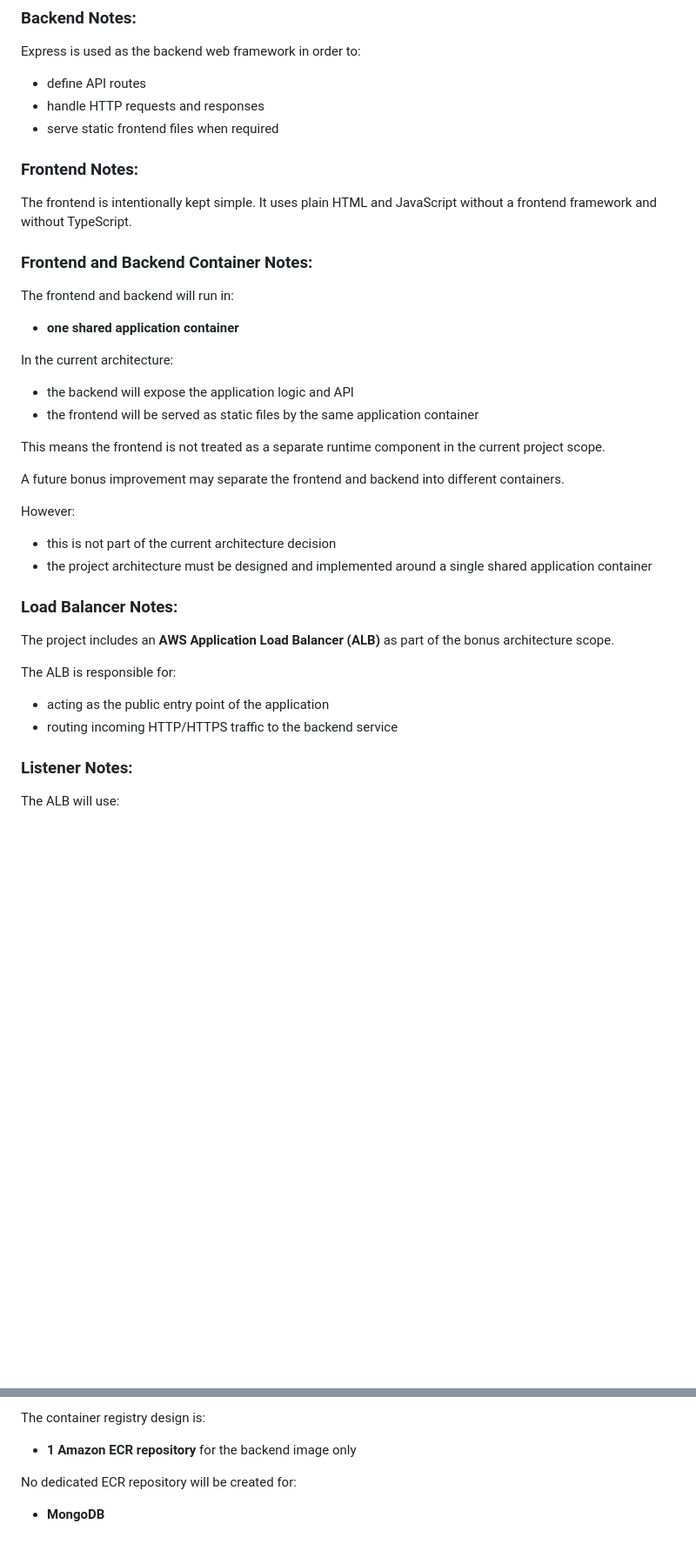
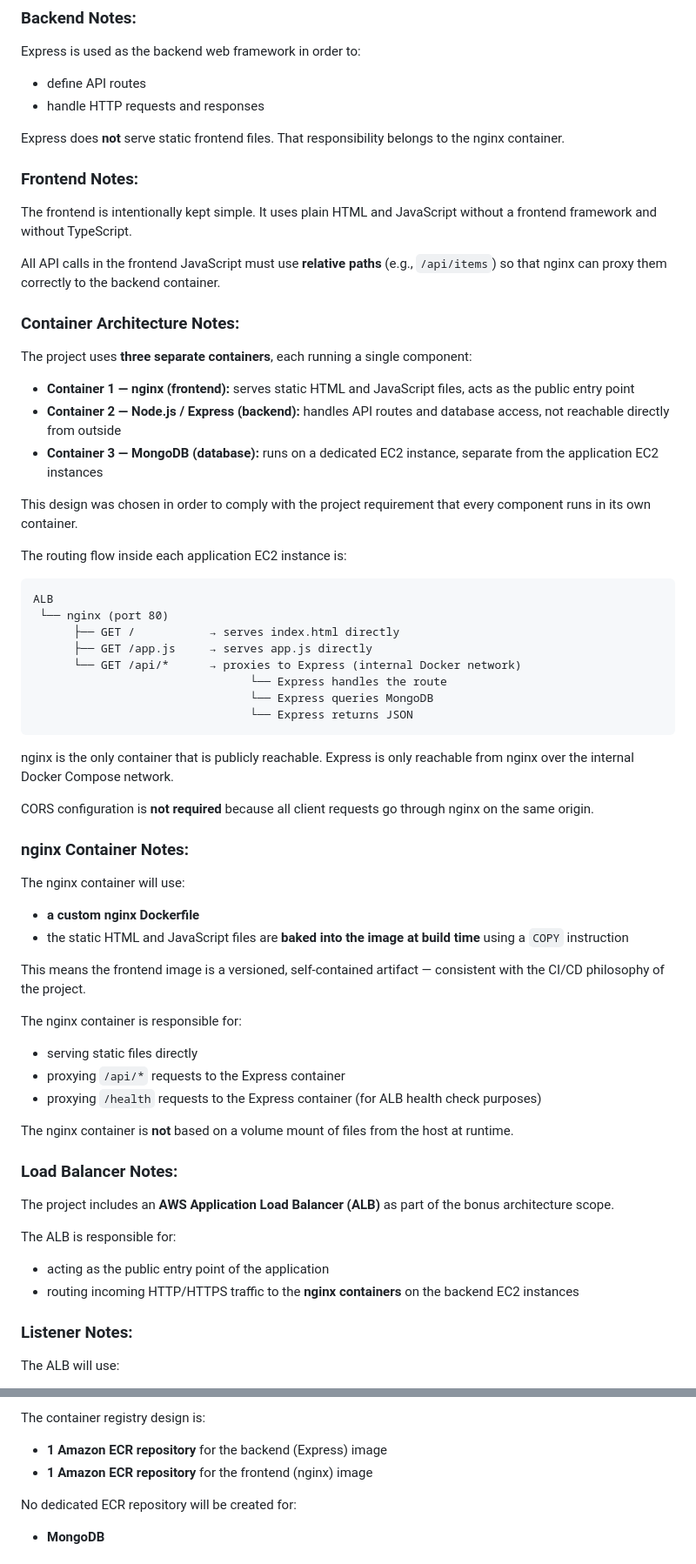
Before and after one commit to haimNemir/GreenCart, a Markdown page: instructions_folder/Source Of Truth - Architecture decisions.md, 2 parts joined by grey strips. Shown at 87% size. Rendered like a GitHub page; blank space fills up the shorter version.

Commit message:
Edit architecture file part 8

````diff
--- a/instructions_folder/Source Of Truth - Architecture decisions.md
+++ b/instructions_folder/Source Of Truth - Architecture decisions.md
@@ -25,35 +26,64 @@ This is the selected Linux distribution for the project infrastructure.
 Express is used as the backend web framework in order to:
 - define API routes
 - handle HTTP requests and responses
-- serve static frontend files when required
+
+Express does **not** serve static frontend files. That responsibility belongs to the nginx container.
 
 ### Frontend Notes:
 The frontend is intentionally kept simple.
 It uses plain HTML and JavaScript without a frontend framework and without TypeScript.
 
+All API calls in the frontend JavaScript must use **relative paths** (e.g., `/api/items`) so that nginx can proxy them correctly to the backend container.
 
-### Frontend and Backend Container Notes:
-The frontend and backend will run in:
-- **one shared application container**
 
-In the current architecture:
-- the backend will expose the application logic and API
-- the frontend will be served as static files by the same application container
+### Container Architecture Notes:
+The project uses **three separate containers**, each running a single component:
 
-This means the frontend is not treated as a separate runtime component in the current project scope.
+- **Container 1 — nginx (frontend):** serves static HTML and JavaScript files, acts as the public entry point
+- **Container 2 — Node.js / Express (backend):** handles API routes and database access, not reachable directly from outside
+- **Container 3 — MongoDB (database):** runs on a dedicated EC2 instance, separate from the application EC2 instances
 
-A future bonus improvement may separate the frontend and backend into different containers.
+This design was chosen in order to comply with the project requirement that every component runs in its own container.
 
-However:
-- this is not part of the current architecture decision
-- the project architecture must be designed and implemented around a single shared application container
+The routing flow inside each application EC2 instance is:
+
+```
+ALB
+ └── nginx (port 80)
+      ├── GET /           → serves index.html directly
+      ├── GET /app.js     → serves app.js directly
+      └── GET /api/*      → proxies to Express (internal Docker network)
+                                └── Express handles the route
+                                └── Express queries MongoDB
+                                └── Express returns JSON
+```
+
+nginx is the only container that is publicly reachable. Express is only reachable from nginx over the internal Docker Compose network.
+
+CORS configuration is **not required** because all client requests go through nginx on the same origin.
+
+
+### nginx Container Notes:
+The nginx container will use:
+- **a custom nginx Dockerfile**
+- the static HTML and JavaScript files are **baked into the image at build time** using a `COPY` instruction
+
+This means the frontend image is a versioned, self-contained artifact — consistent with the CI/CD philosophy of the project.
+
+The nginx container is responsible for:
+- serving static files directly
+- proxying `/api/*` requests to the Express container
+- proxying `/health` requests to the Express container (for ALB health check purposes)
+
+The nginx container is **not** based on a volume mount of files from the host at runtime.
+
 
 ### Load Balancer Notes:
 The project includes an **AWS Application Load Balancer (ALB)** as part of the bonus architecture scope.
 
 The ALB is responsible for:
 - acting as the public entry point of the application
-- routing incoming HTTP/HTTPS traffic to the backend service
+- routing incoming HTTP/HTTPS traffic to the **nginx containers** on the backend EC2 instances
 
 
 ### Listener Notes:
@@ -160,7 +201,8 @@ Security will be separated using:
 - **1 security group for the DB instance**
 
 The container registry design is:
-- **1 Amazon ECR repository** for the backend image only
+- **1 Amazon ECR repository** for the backend (Express) image
+- **1 Amazon ECR repository** for the frontend (nginx) image
 
 No dedicated ECR repository will be created for:
 - **MongoDB**
````
Also changed, not shown: other parts of instructions_folder/Source Of Truth - Architecture decisions.md (+33 -21 lines).
